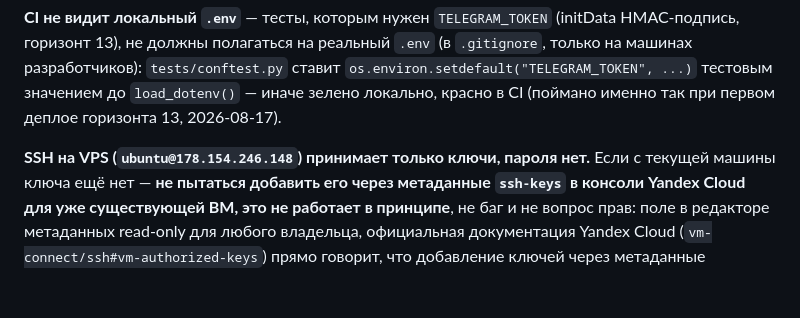
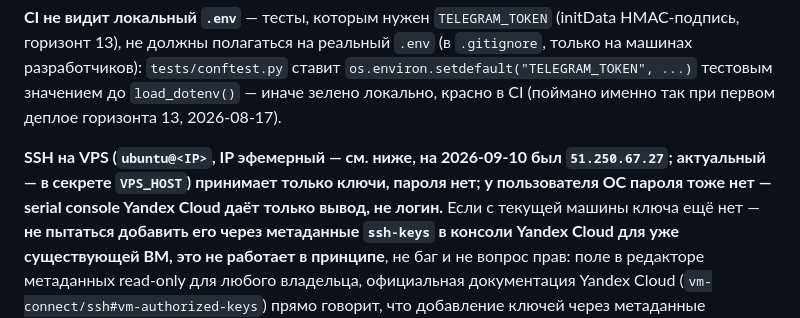
Before and after one commit to lakalyut/sarma-crm, a Markdown page: CLAUDE.md, the part around one of its changes. Drawn GitHub-style; blank space fills up the shorter version.

```diff
--- a/CLAUDE.md
+++ b/CLAUDE.md
@@ -777,7 +780,10 @@ HMAC-подпись, горизонт 13), не должны полагатьс
 `load_dotenv()` — иначе зелено локально, красно в CI (поймано именно так при
 первом деплое горизонта 13, 2026-08-17).
 
-**SSH на VPS (`ubuntu@178.154.246.148`) принимает только ключи, пароля нет.**
+**SSH на VPS (`ubuntu@<IP>`, IP эфемерный — см. ниже, на 2026-09-10 был
+`51.250.67.27`; актуальный — в секрете `VPS_HOST`) принимает только ключи,
+пароля нет; у пользователя ОС пароля тоже нет — serial console Yandex Cloud
+даёт только вывод, не логин.**
 Если с текущей машины ключа ещё нет — **не пытаться добавить его через
 метаданные `ssh-keys` в консоли Yandex Cloud для уже существующей ВМ, это
 не работает в принципе**, не баг и не вопрос прав: поле в редакторе метаданных
```
Also changed, not shown: other parts of CLAUDE.md (+47 -5 lines).
